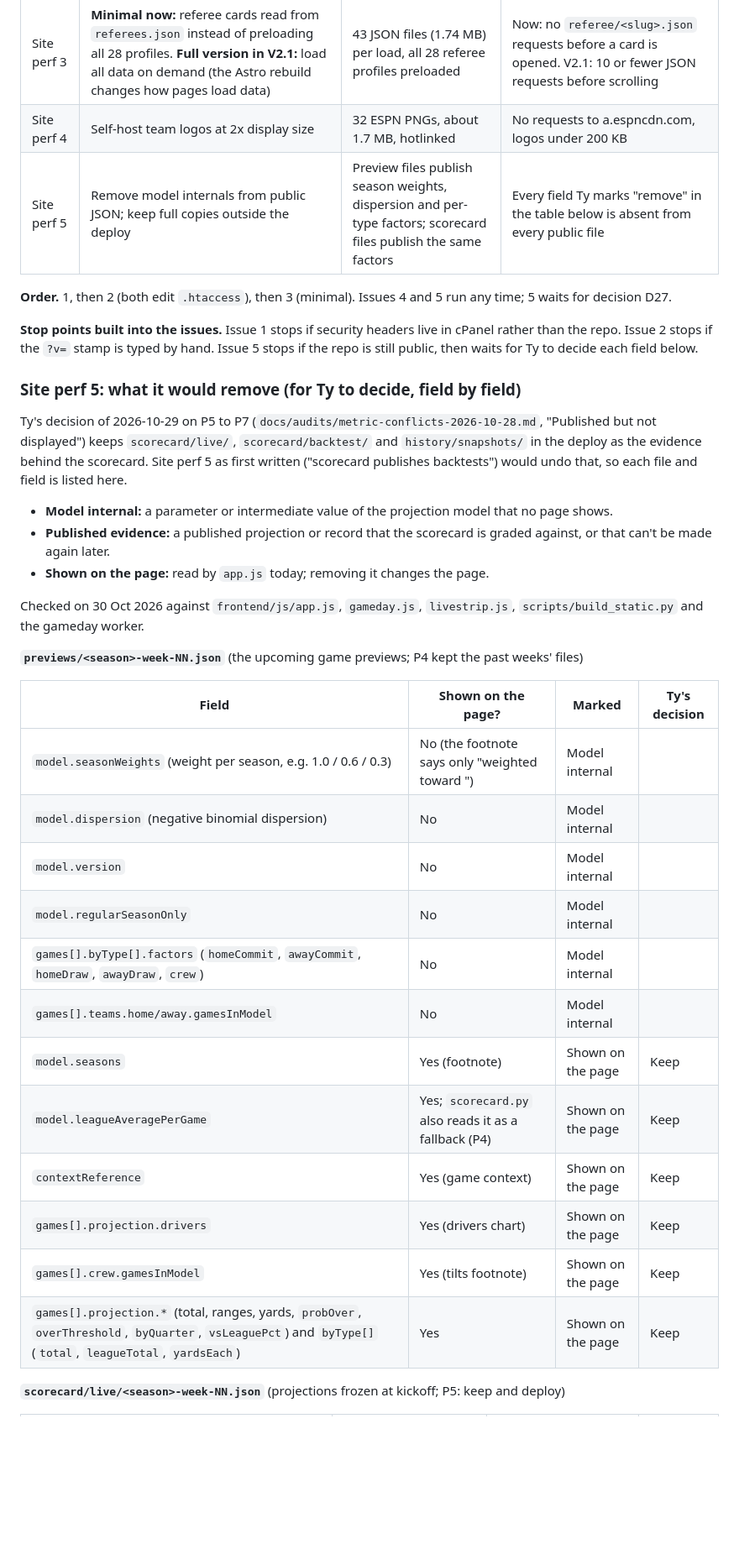
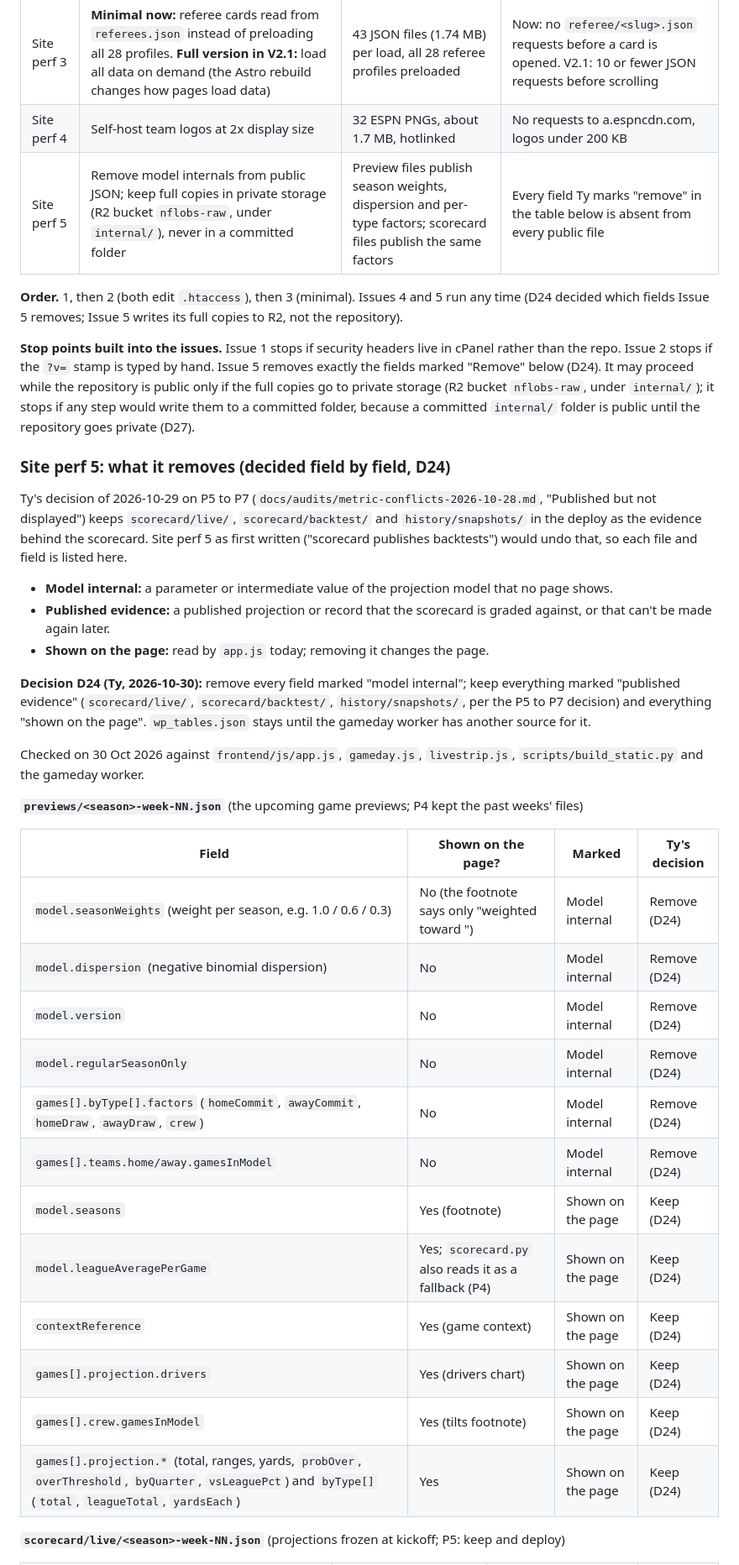
Before and after one commit to pipersandman/nfl-observatory, a Markdown page: docs/BUILD_PLAN_ADDENDUM.md, the part around one of its changes. Shown at 84% size. Drawn GitHub-style; blank space fills up the shorter version.

```diff
--- a/docs/BUILD_PLAN_ADDENDUM.md
+++ b/docs/BUILD_PLAN_ADDENDUM.md
@@ -37,13 +38,13 @@ Five issues are drafted as files (`1-compression.md` to `5-model-internals.md`,
 | Site perf 2 | Cache rules: 1 year for versioned CSS/JS, 5 minutes for data, none for HTML; parallel startup fetches | Every file `no-cache`, about 45 revalidation round trips per visit | CSS/JS come from disk cache on repeat visits |
 | Site perf 3 | **Minimal now:** referee cards read from `referees.json` instead of preloading all 28 profiles. **Full version in V2.1:** load all data on demand (the Astro rebuild changes how pages load data) | 43 JSON files (1.74 MB) per load, all 28 referee profiles preloaded | Now: no `referee/<slug>.json` requests before a card is opened. V2.1: 10 or fewer JSON requests before scrolling |
 | Site perf 4 | Self-host team logos at 2x display size | 32 ESPN PNGs, about 1.7 MB, hotlinked | No requests to a.espncdn.com, logos under 200 KB |
-| Site perf 5 | Remove model internals from public JSON; keep full copies outside the deploy | Preview files publish season weights, dispersion and per-type factors; scorecard files publish the same factors | Every field Ty marks "remove" in the table below is absent from every public file |
+| Site perf 5 | Remove model internals from public JSON; keep full copies in private storage (R2 bucket `nflobs-raw`, under `internal/`), never in a committed folder | Preview files publish season weights, dispersion and per-type factors; scorecard files publish the same factors | Every field Ty marks "remove" in the table below is absent from every public file |
 
-**Order.** 1, then 2 (both edit `.htaccess`), then 3 (minimal). Issues 4 and 5 run any time; 5 waits for decision D27.
+**Order.** 1, then 2 (both edit `.htaccess`), then 3 (minimal). Issues 4 and 5 run any time (D24 decided which fields Issue 5 removes; Issue 5 writes its full copies to R2, not the repository).
 
-**Stop points built into the issues.** Issue 1 stops if security headers live in cPanel rather than the repo. Issue 2 stops if the `?v=` stamp is typed by hand. Issue 5 stops if the repo is still public, then waits for Ty to decide each field below.
+**Stop points built into the issues.** Issue 1 stops if security headers live in cPanel rather than the repo. Issue 2 stops if the `?v=` stamp is typed by hand. Issue 5 removes exactly the fields marked "Remove" below (D24). It may proceed while the repository is public only if the full copies go to private storage (R2 bucket `nflobs-raw`, under `internal/`); it stops if any step would write them to a committed folder, because a committed `internal/` folder is public until the repository goes private (D27).
 
-### Site perf 5: what it would remove (for Ty to decide, field by field)
+### Site perf 5: what it removes (decided field by field, D24)
 
 Ty's decision of 2026-10-29 on P5 to P7 (`docs/audits/metric-conflicts-2026-10-28.md`, "Published but not displayed") keeps `scorecard/live/`, `scorecard/backtest/` and `history/snapshots/` in the deploy as the evidence behind the scorecard. Site perf 5 as first written ("scorecard publishes backtests") would undo that, so each file and field is listed here.
 
@@ -51,24 +52,26 @@ Ty's decision of 2026-10-29 on P5 to P7 (`docs/audits/metric-conflicts-2026-10-2
 - **Published evidence:** a published projection or record that the scorecard is graded against, or that can't be made again later.
 - **Shown on the page:** read by `app.js` today; removing it changes the page.
 
+**Decision D24 (Ty, 2026-10-30):** remove every field marked "model internal"; keep everything marked "published evidence" (`scorecard/live/`, `scorecard/backtest/`, `history/snapshots/`, per the P5 to P7 decision) and everything "shown on the page". `wp_tables.json` stays until the gameday worker has another source for it.
+
 Checked on 30 Oct 2026 against `frontend/js/app.js`, `gameday.js`, `livestrip.js`, `scripts/build_static.py` and the gameday worker.
 
 **`previews/<season>-week-NN.json`** (the upcoming game previews; P4 kept the past weeks' files)
 
 | Field | Shown on the page? | Marked | Ty's decision |
 | --- | --- | --- | --- |
-| `model.seasonWeights` (weight per season, e.g. 1.0 / 0.6 / 0.3) | No (the footnote says only "weighted toward <season>") | Model internal | |
-| `model.dispersion` (negative binomial dispersion) | No | Model internal | |
-| `model.version` | No | Model internal | |
-| `model.regularSeasonOnly` | No | Model internal | |
-| `games[].byType[].factors` (`homeCommit`, `awayCommit`, `homeDraw`, `awayDraw`, `crew`) | No | Model internal | |
-| `games[].teams.home/away.gamesInModel` | No | Model internal | |
-| `model.seasons` | Yes (footnote) | Shown on the page | Keep |
-| `model.leagueAveragePerGame` | Yes; `scorecard.py` also reads it as a fallback (P4) | Shown on the page | Keep |
-| `contextReference` | Yes (game context) | Shown on the page | Keep |
-| `games[].projection.drivers` | Yes (drivers chart) | Shown on the page | Keep |
-| `games[].crew.gamesInModel` | Yes (tilts footnote) | Shown on the page | Keep |
-| `games[].projection.*` (total, ranges, yards, `probOver`, `overThreshold`, `byQuarter`, `vsLeaguePct`) and `byType[]` (`total`, `leagueTotal`, `yardsEach`) | Yes | Shown on the page | Keep |
+| `model.seasonWeights` (weight per season, e.g. 1.0 / 0.6 / 0.3) | No (the footnote says only "weighted toward <season>") | Model internal | Remove (D24) |
+| `model.dispersion` (negative binomial dispersion) | No | Model internal | Remove (D24) |
+| `model.version` | No | Model internal | Remove (D24) |
+| `model.regularSeasonOnly` | No | Model internal | Remove (D24) |
+| `games[].byType[].factors` (`homeCommit`, `awayCommit`, `homeDraw`, `awayDraw`, `crew`) | No | Model internal | Remove (D24) |
+| `games[].teams.home/away.gamesInModel` | No | Model internal | Remove (D24) |
+| `model.seasons` | Yes (footnote) | Shown on the page | Keep (D24) |
+| `model.leagueAveragePerGame` | Yes; `scorecard.py` also reads it as a fallback (P4) | Shown on the page | Keep (D24) |
+| `contextReference` | Yes (game context) | Shown on the page | Keep (D24) |
+| `games[].projection.drivers` | Yes (drivers chart) | Shown on the page | Keep (D24) |
+| `games[].crew.gamesInModel` | Yes (tilts footnote) | Shown on the page | Keep (D24) |
+| `games[].projection.*` (total, ranges, yards, `probOver`, `overThreshold`, `byQuarter`, `vsLeaguePct`) and `byType[]` (`total`, `leagueTotal`, `yardsEach`) | Yes | Shown on the page | Keep (D24) |
 
 **`scorecard/live/<season>-week-NN.json`** (projections frozen at kickoff; P5: keep and deploy)
 
```
Also changed, not shown: other parts of docs/BUILD_PLAN_ADDENDUM.md (+24 -25 lines), docs/V2_BUILD_PLAN.md (+4 -4 lines).
